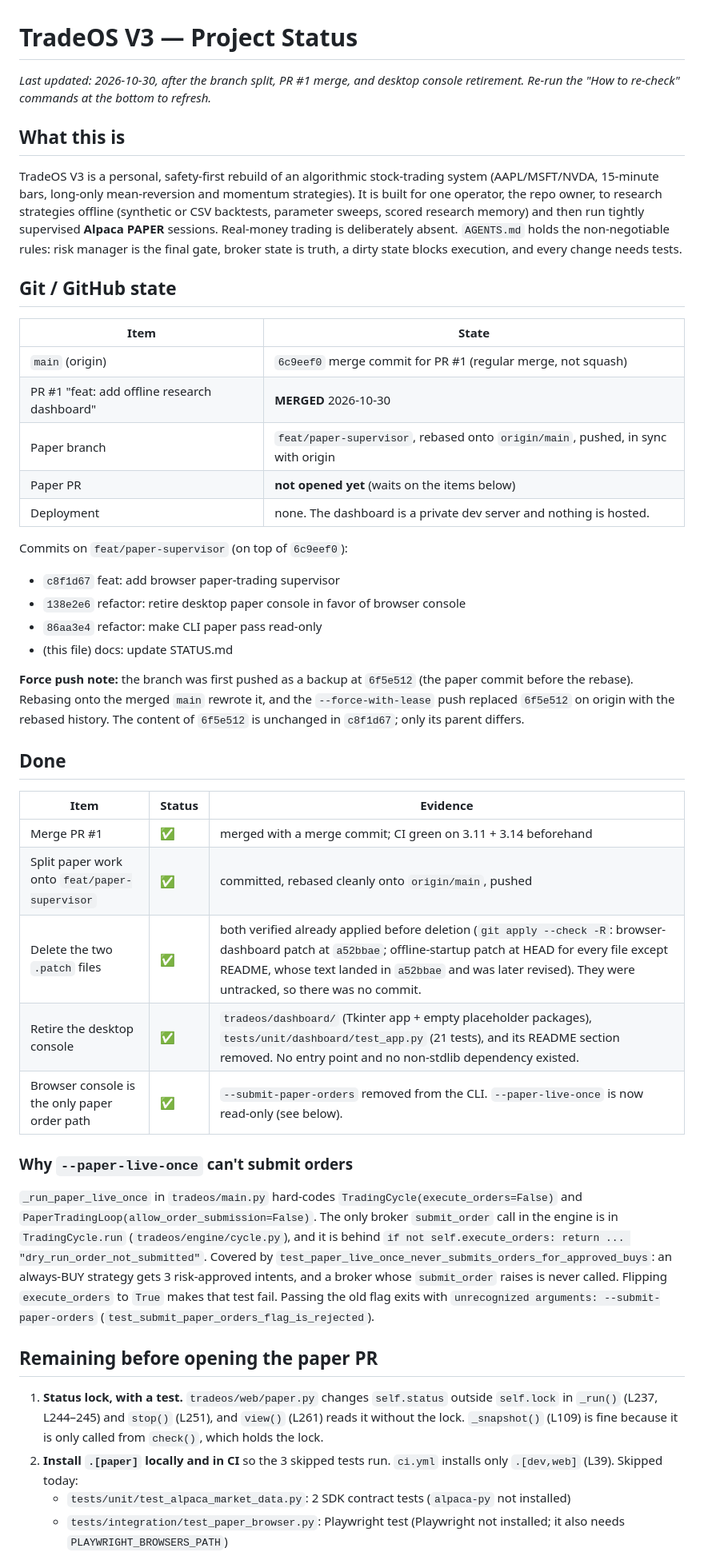
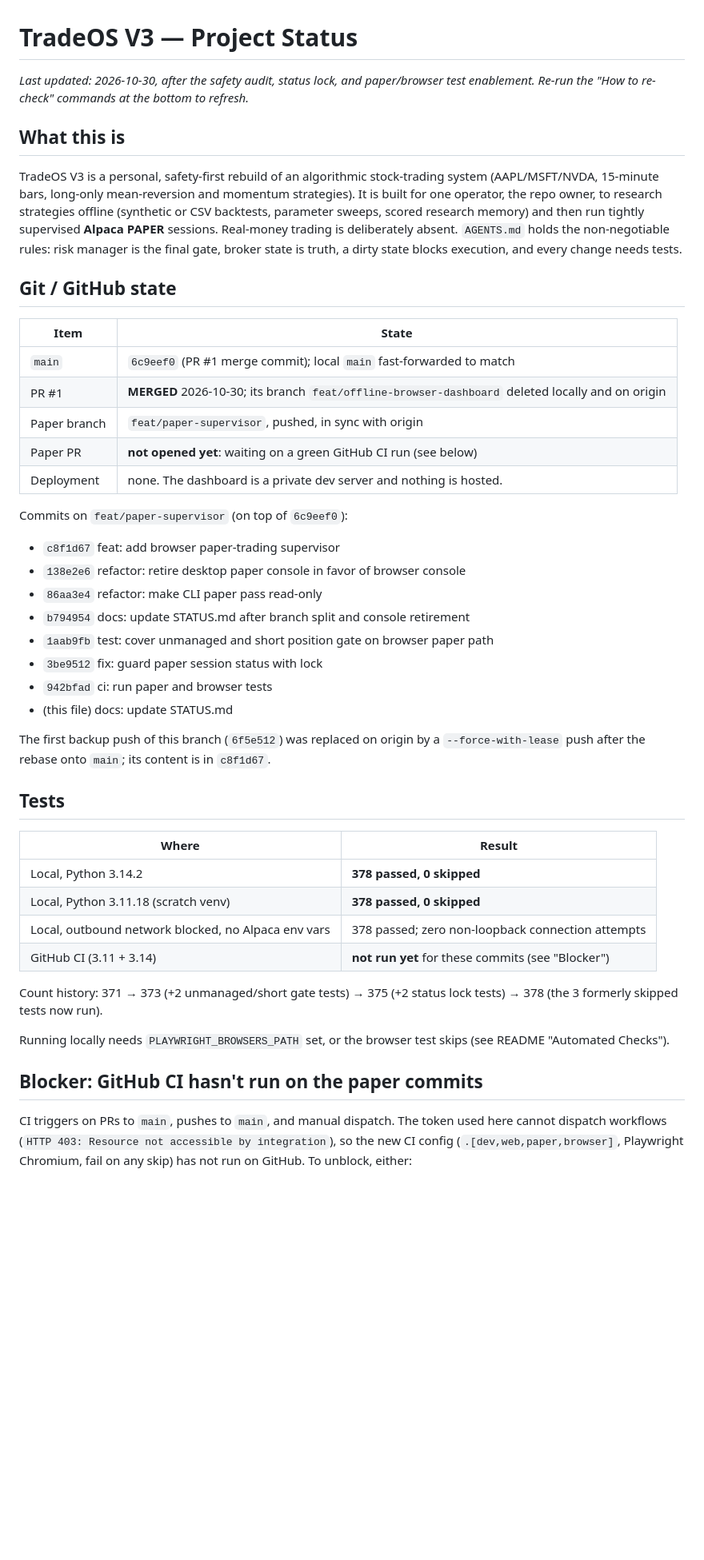
Before and after one commit to les2232/tradeOS, a Markdown page: STATUS.md, the part around one of its changes. Shown at 80% size. Rendered like a GitHub page; blank space fills up the shorter version.

Commit message:
docs: update STATUS.md with safety audit, status lock, and test results
Co-Authored-By: Claude Opus 5.5 <noreply@anthropic.com>

```diff
--- a/STATUS.md
+++ b/STATUS.md
@@ -1,7 +1,7 @@
 # TradeOS V3 — Project Status
 
-_Last updated: 2026-10-30, after the branch split, PR #1 merge, and desktop console
-retirement. Re-run the "How to re-check" commands at the bottom to refresh._
+_Last updated: 2026-10-30, after the safety audit, status lock, and paper/browser test
+enablement. Re-run the "How to re-check" commands at the bottom to refresh._
 
 ## What this is
 
@@ -18,10 +18,10 @@ change needs tests.
 
 | Item | State |
 |---|---|
-| `main` (origin) | `6c9eef0` merge commit for PR #1 (regular merge, not squash) |
-| PR #1 "feat: add offline research dashboard" | **MERGED** 2026-10-30 |
-| Paper branch | `feat/paper-supervisor`, rebased onto `origin/main`, pushed, in sync with origin |
-| Paper PR | **not opened yet** (waits on the items below) |
+| `main` | `6c9eef0` (PR #1 merge commit); local `main` fast-forwarded to match |
+| PR #1 | **MERGED** 2026-10-30; its branch `feat/offline-browser-dashboard` deleted locally and on origin |
+| Paper branch | `feat/paper-supervisor`, pushed, in sync with origin |
+| Paper PR | **not opened yet**: waiting on a green GitHub CI run (see below) |
 | Deployment | none. The dashboard is a private dev server and nothing is hosted. |
 
 Commits on `feat/paper-supervisor` (on top of `6c9eef0`):
@@ -29,44 +29,34 @@ Commits on `feat/paper-supervisor` (on top of `6c9eef0`):
 - `c8f1d67` feat: add browser paper-trading supervisor
 - `138e2e6` refactor: retire desktop paper console in favor of browser console
 - `86aa3e4` refactor: make CLI paper pass read-only
+- `b794954` docs: update STATUS.md after branch split and console retirement
+- `1aab9fb` test: cover unmanaged and short position gate on browser paper path
+- `3be9512` fix: guard paper session status with lock
+- `942bfad` ci: run paper and browser tests
 - (this file) docs: update STATUS.md
 
-**Force push note:** the branch was first pushed as a backup at `6f5e512` (the paper
-commit before the rebase). Rebasing onto the merged `main` rewrote it, and the
-`--force-with-lease` push replaced `6f5e512` on origin with the rebased history. The
-content of `6f5e512` is unchanged in `c8f1d67`; only its parent differs.
+The first backup push of this branch (`6f5e512`) was replaced on origin by a
+`--force-with-lease` push after the rebase onto `main`; its content is in `c8f1d67`.
 
-## Done
+## Tests
 
-| Item | Status | Evidence |
-|---|---|---|
-| Merge PR #1 | ✅ | merged with a merge commit; CI green on 3.11 + 3.14 beforehand |
-| Split paper work onto `feat/paper-supervisor` | ✅ | committed, rebased cleanly onto `origin/main`, pushed |
-| Delete the two `.patch` files | ✅ | both verified already applied before deletion (`git apply --check -R`: browser-dashboard patch at `a52bbae`; offline-startup patch at HEAD for every file except README, whose text landed in `a52bbae` and was later revised). They were untracked, so there was no commit. |
-| Retire the desktop console | ✅ | `tradeos/dashboard/` (Tkinter app + empty placeholder packages), `tests/unit/dashboard/test_app.py` (21 tests), and its README section removed. No entry point and no non-stdlib dependency existed. |
-| Browser console is the only paper order path | ✅ | `--submit-paper-orders` removed from the CLI. `--paper-live-once` is now read-only (see below). |
+| Where | Result |
+|---|---|
+| Local, Python 3.14.2 | **378 passed, 0 skipped** |
+| Local, Python 3.11.18 (scratch venv) | **378 passed, 0 skipped** |
+| Local, outbound network blocked, no Alpaca env vars | 378 passed; zero non-loopback connection attempts |
+| GitHub CI (3.11 + 3.14) | **not run yet** for these commits (see "Blocker") |
 
-### Why `--paper-live-once` can't submit orders
+Count history: 371 → 373 (+2 unmanaged/short gate tests) → 375 (+2 status lock tests)
+→ 378 (the 3 formerly skipped tests now run).
 
-`_run_paper_live_once` in `tradeos/main.py` hard-codes `TradingCycle(execute_orders=False)`
-and `PaperTradingLoop(allow_order_submission=False)`. The only broker
-`submit_order` call in the engine is in `TradingCycle.run` (`tradeos/engine/cycle.py`),
-and it is behind `if not self.execute_orders: return ... "dry_run_order_not_submitted"`.
-Covered by `test_paper_live_once_never_submits_orders_for_approved_buys`: an always-BUY
-strategy gets 3 risk-approved intents, and a broker whose `submit_order` raises is never
-called. Flipping `execute_orders` to `True` makes that test fail. Passing the old
-flag exits with `unrecognized arguments: --submit-paper-orders`
-(`test_submit_paper_orders_flag_is_rejected`).
+Running locally needs `PLAYWRIGHT_BROWSERS_PATH` set, or the browser test skips
+(see README "Automated Checks").
 
-## Remaining before opening the paper PR
+## Blocker: GitHub CI hasn't run on the paper commits
 
-1. **Status lock, with a test.** `tradeos/web/paper.py` changes `self.status` outside
-   `self.lock` in `_run()` (L237, L244–245) and `stop()` (L251), and `view()` (L261)
-   reads it without the lock. `_snapshot()` (L109) is fine because it is only called
-   from `check()`, which holds the lock.
-2. **Install `.[paper]` locally and in CI** so the 3 skipped tests run. `ci.yml` installs
-   only `.[dev,web]` (L39). Skipped today:
-   - `tests/unit/test_alpaca_market_data.py`: 2 SDK contract tests (`alpaca-py` not installed)
-   - `tests/integration/test_paper_browser.py`: Playwright test (Playwright not installed;
-     it also needs `PLAYWRIGHT_BROWSERS_PATH`)
+CI triggers on PRs to `main`, pushes to `main`, and manual dispatch. The token used
+here cannot dispatch workflows (`HTTP 403: Resource not accessible by integration`),
+so the new CI config (`.[dev,web,paper,browser]`, Playwright Chromium, fail on any skip)
+has not run on GitHub. To unblock, either:
 
```
Also changed, not shown: other parts of STATUS.md (+54 -27 lines).
